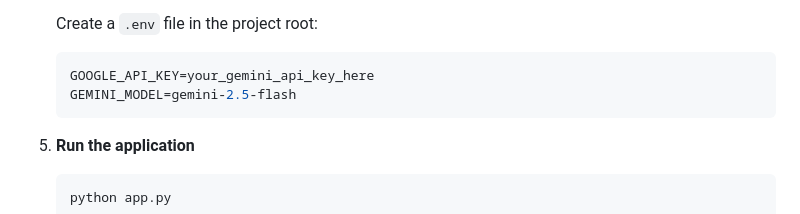
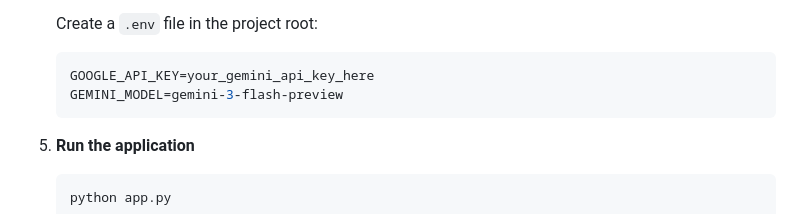
Before and after one commit to superbunny/csv_ai_chatbot, a Markdown page: README.md, the part around the change. GitHub-like rendering.

Commit message:
Update README to use gemini-3-flash-preview model

````diff
--- a/README.md
+++ b/README.md
@@ -49,7 +49,7 @@ An AI-powered web application that lets you chat with your CSV data using natura
    Create a `.env` file in the project root:
    ```env
    GOOGLE_API_KEY=your_gemini_api_key_here
-   GEMINI_MODEL=gemini-2.5-flash
+   GEMINI_MODEL=gemini-3-flash-preview
    ```
 
 5. **Run the application**
````
